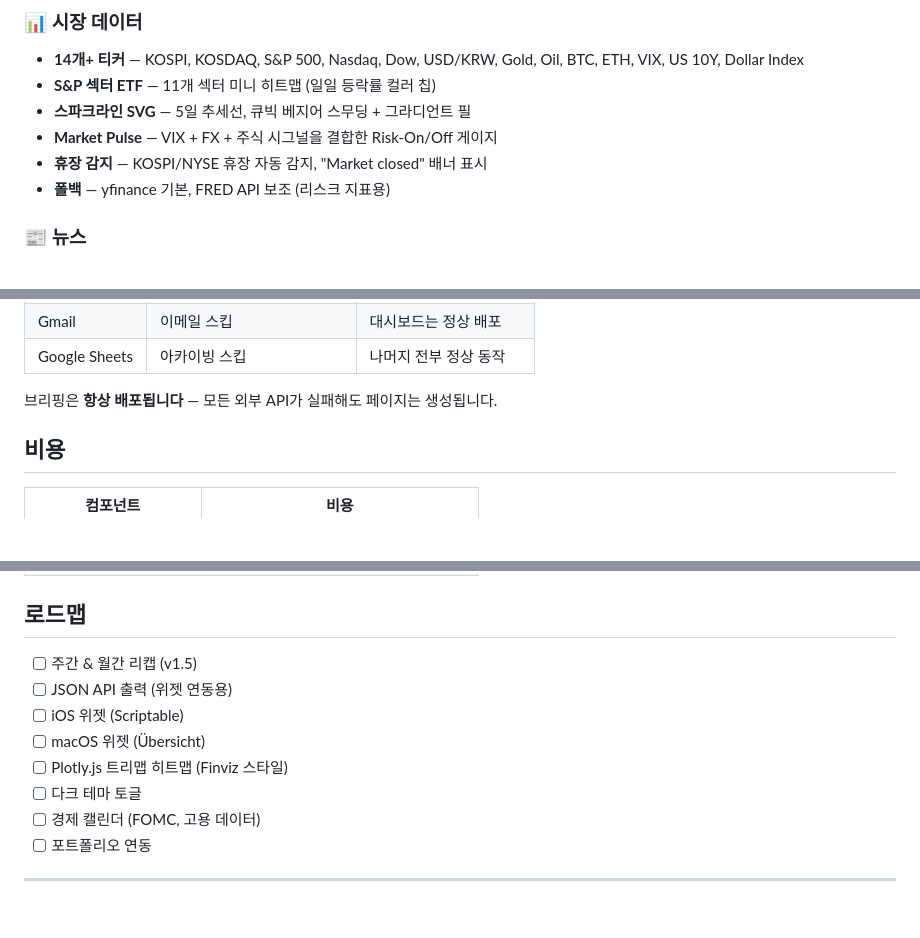
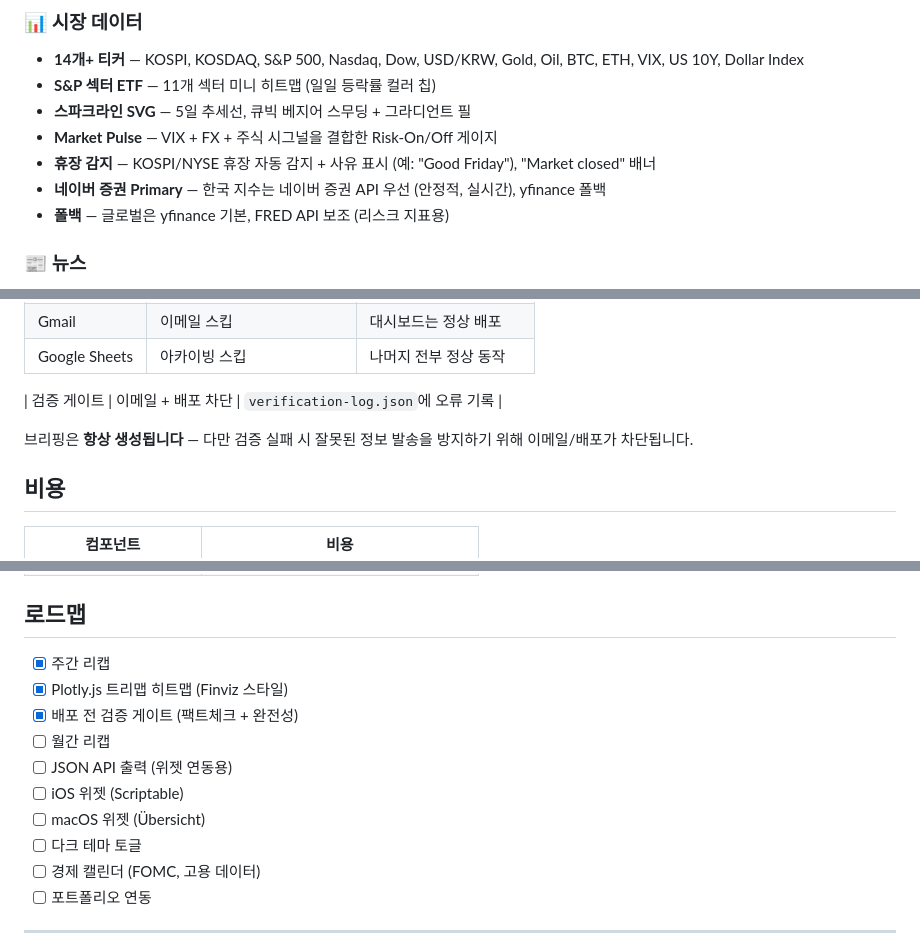
Before and after one commit to kipeum86/daily-brief, a Markdown page: README.ko.md, 3 parts joined by grey strips. Drawn GitHub-style; blank space fills up the shorter version.

```diff
--- a/README.ko.md
+++ b/README.ko.md
@@ -44,8 +44,9 @@
 - **S&P 섹터 ETF** — 11개 섹터 미니 히트맵 (일일 등락률 컬러 칩)
 - **스파크라인 SVG** — 5일 추세선, 큐빅 베지어 스무딩 + 그라디언트 필
 - **Market Pulse** — VIX + FX + 주식 시그널을 결합한 Risk-On/Off 게이지
-- **휴장 감지** — KOSPI/NYSE 휴장 자동 감지, "Market closed" 배너 표시
-- **폴백** — yfinance 기본, FRED API 보조 (리스크 지표용)
+- **휴장 감지** — KOSPI/NYSE 휴장 자동 감지 + 사유 표시 (예: "Good Friday"), "Market closed" 배너
+- **네이버 증권 Primary** — 한국 지수는 네이버 증권 API 우선 (안정적, 실시간), yfinance 폴백
+- **폴백** — 글로벌은 yfinance 기본, FRED API 보조 (리스크 지표용)
 
 ### 📰 뉴스
 - **글로벌** — Reuters, BBC World, The Guardian, Al Jazeera, AP News, NPR (다양한 시각, 페이월 없음)
@@ -282,7 +307,9 @@ news:
 | Gmail | 이메일 스킵 | 대시보드는 정상 배포 |
 | Google Sheets | 아카이빙 스킵 | 나머지 전부 정상 동작 |
 
-브리핑은 **항상 배포됩니다** — 모든 외부 API가 실패해도 페이지는 생성됩니다.
+| 검증 게이트 | 이메일 + 배포 차단 | `verification-log.json`에 오류 기록 |
+
+브리핑은 **항상 생성됩니다** — 다만 검증 실패 시 잘못된 정보 발송을 방지하기 위해 이메일/배포가 차단됩니다.
 
 ## 비용
 
@@ -297,11 +324,13 @@ news:
 
 ## 로드맵
 
-- [ ] 주간 & 월간 리캡 (v1.5)
+- [x] 주간 리캡
+- [x] Plotly.js 트리맵 히트맵 (Finviz 스타일)
+- [x] 배포 전 검증 게이트 (팩트체크 + 완전성)
+- [ ] 월간 리캡
 - [ ] JSON API 출력 (위젯 연동용)
 - [ ] iOS 위젯 (Scriptable)
 - [ ] macOS 위젯 (Übersicht)
-- [ ] Plotly.js 트리맵 히트맵 (Finviz 스타일)
 - [ ] 다크 테마 토글
 - [ ] 경제 캘린더 (FOMC, 고용 데이터)
 - [ ] 포트폴리오 연동
```
Also changed, not shown: other parts of README.ko.md (+26 -2 lines), README.md (+36 -7 lines).
